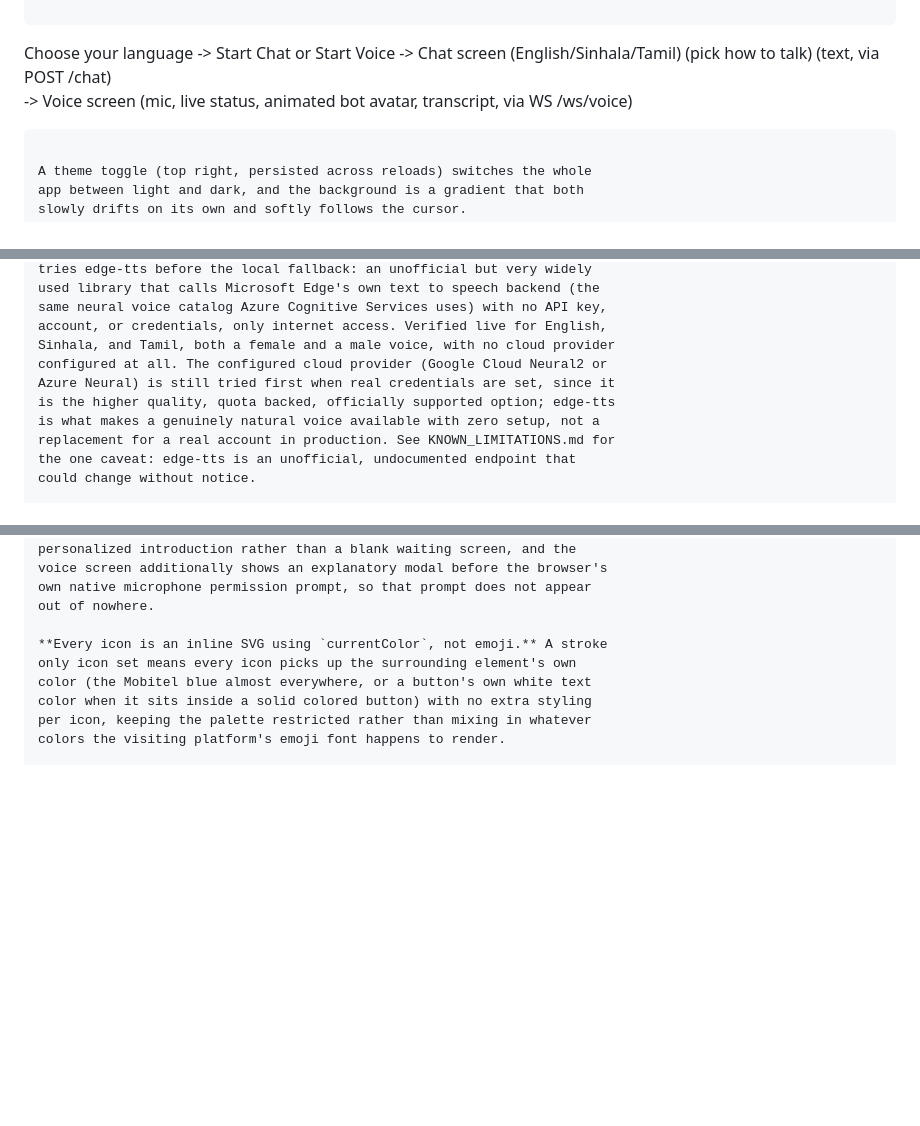
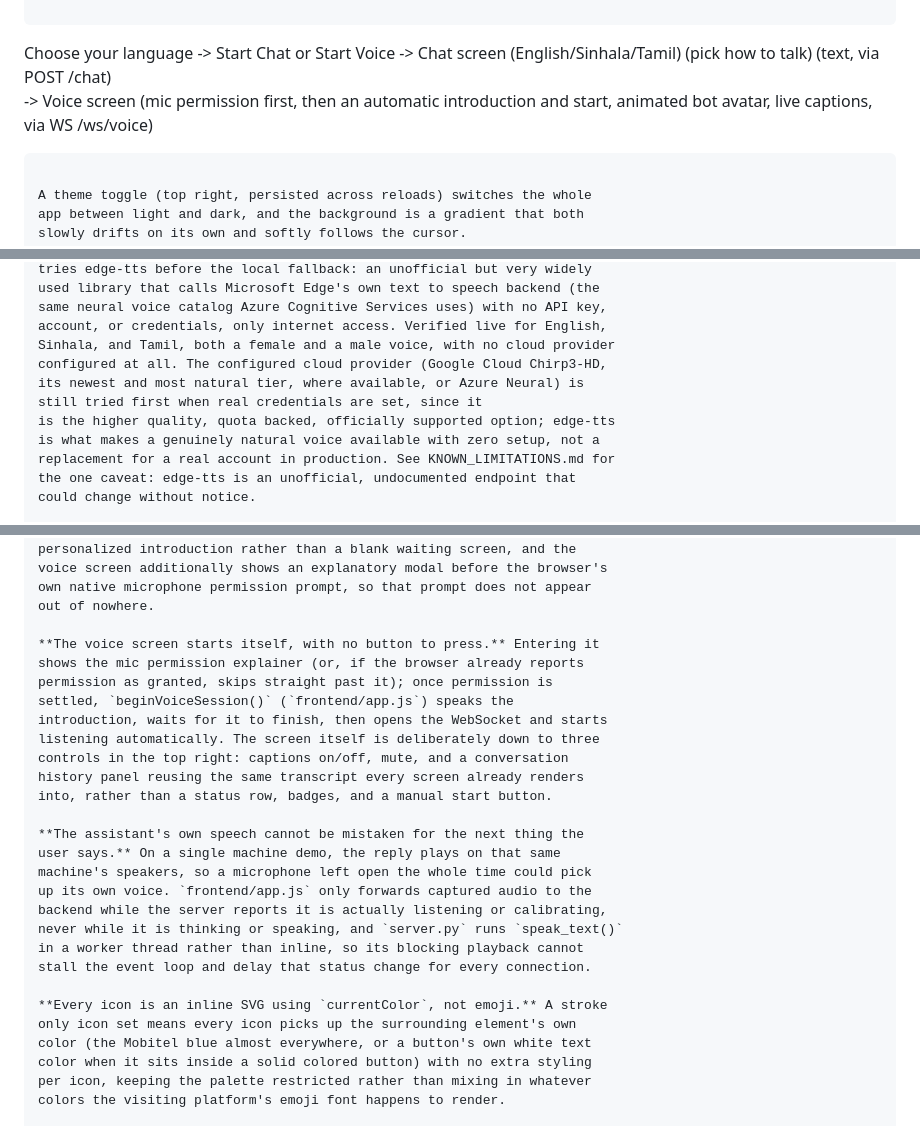
Before and after one commit to BhanukaJanappriya/voice-interaction-layer, a Markdown page: README.md, 3 parts joined by grey strips. GitHub-like rendering; blank space fills up the shorter version.

````diff
--- a/README.md
+++ b/README.md
@@ -50,8 +50,10 @@ Choose your language  ->  Start Chat or Start Voice  ->  Chat screen
 (English/Sinhala/Tamil)   (pick how to talk)              (text, via POST /chat)
                                       \
                                        -> Voice screen
-                                          (mic, live status, animated bot
-                                          avatar, transcript, via WS /ws/voice)
+                                          (mic permission first, then an
+                                          automatic introduction and start,
+                                          animated bot avatar, live
+                                          captions, via WS /ws/voice)
 ```
 
 A theme toggle (top right, persisted across reloads) switches the whole
@@ -186,8 +188,9 @@ used library that calls Microsoft Edge's own text to speech backend (the
 same neural voice catalog Azure Cognitive Services uses) with no API key,
 account, or credentials, only internet access. Verified live for English,
 Sinhala, and Tamil, both a female and a male voice, with no cloud provider
-configured at all. The configured cloud provider (Google Cloud Neural2 or
-Azure Neural) is still tried first when real credentials are set, since it
+configured at all. The configured cloud provider (Google Cloud Chirp3-HD,
+its newest and most natural tier, where available, or Azure Neural) is
+still tried first when real credentials are set, since it
 is the higher quality, quota backed, officially supported option; edge-tts
 is what makes a genuinely natural voice available with zero setup, not a
 replacement for a real account in production. See KNOWN_LIMITATIONS.md for
@@ -235,6 +238,25 @@ voice screen additionally shows an explanatory modal before the browser's
 own native microphone permission prompt, so that prompt does not appear
 out of nowhere.
 
+**The voice screen starts itself, with no button to press.** Entering it
+shows the mic permission explainer (or, if the browser already reports
+permission as granted, skips straight past it); once permission is
+settled, `beginVoiceSession()` (`frontend/app.js`) speaks the
+introduction, waits for it to finish, then opens the WebSocket and starts
+listening automatically. The screen itself is deliberately down to three
+controls in the top right: captions on/off, mute, and a conversation
+history panel reusing the same transcript every screen already renders
+into, rather than a status row, badges, and a manual start button.
+
+**The assistant's own speech cannot be mistaken for the next thing the
+user says.** On a single machine demo, the reply plays on that same
+machine's speakers, so a microphone left open the whole time could pick
+up its own voice. `frontend/app.js` only forwards captured audio to the
+backend while the server reports it is actually listening or calibrating,
+never while it is thinking or speaking, and `server.py` runs `speak_text()`
+in a worker thread rather than inline, so its blocking playback cannot
+stall the event loop and delay that status change for every connection.
+
 **Every icon is an inline SVG using `currentColor`, not emoji.** A stroke
 only icon set means every icon picks up the surrounding element's own
 color (the Mobitel blue almost everywhere, or a button's own white text
````
Also changed, not shown: KNOWN_LIMITATIONS.md (+46 -16 lines).
